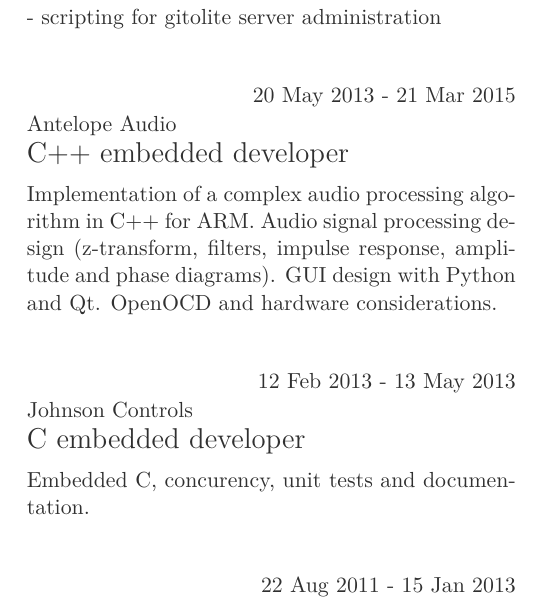
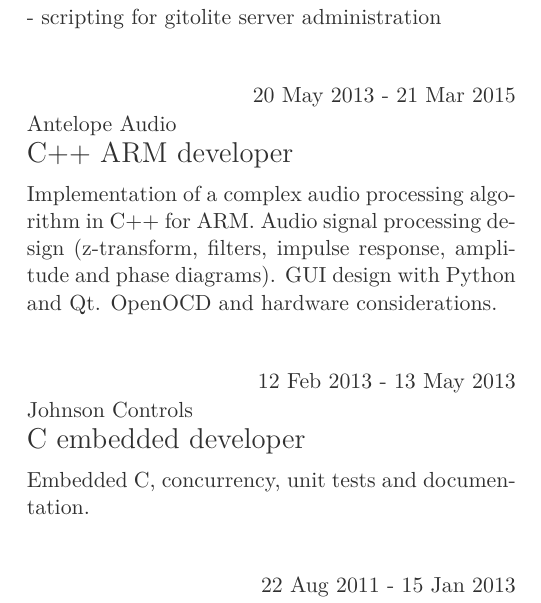
Before and after one commit to MiroslavVitkov/CV, a LaTeX CV (CV.tex): part of page 2 of 2, cut so that both start at the same text. Compiled offline with LuaLaTeX.

Commit message:
Another spelling mistake, and underline ARM experience.

```diff
--- a/CV.tex
+++ b/CV.tex
@@ -120,7 +120,7 @@
 
 \item{20 May 2013 - 21 Mar 2015}
      {Antelope Audio}
-     {C++ embedded developer}          \\
+     {C++ ARM developer}              \\
 Implementation of a complex audio processing algorithm in C++ for ARM.
 Audio signal processing design (z-transform, filters, impulse response, amplitude and phase diagrams).
 GUI design with Python and Qt.
@@ -129,7 +129,7 @@
 \item{12 Feb 2013 - 13 May 2013}
      {Johnson Controls}
      {C embedded developer} \\
-Embedded C, concurency, unit tests and documentation.  \\
+Embedded C, concurrency, unit tests and documentation.  \\
 
 \item{22 Aug 2011 - 15 Jan 2013}
      {MM Solutions Ltd}
```
Also changed, not shown: 1 other file.
